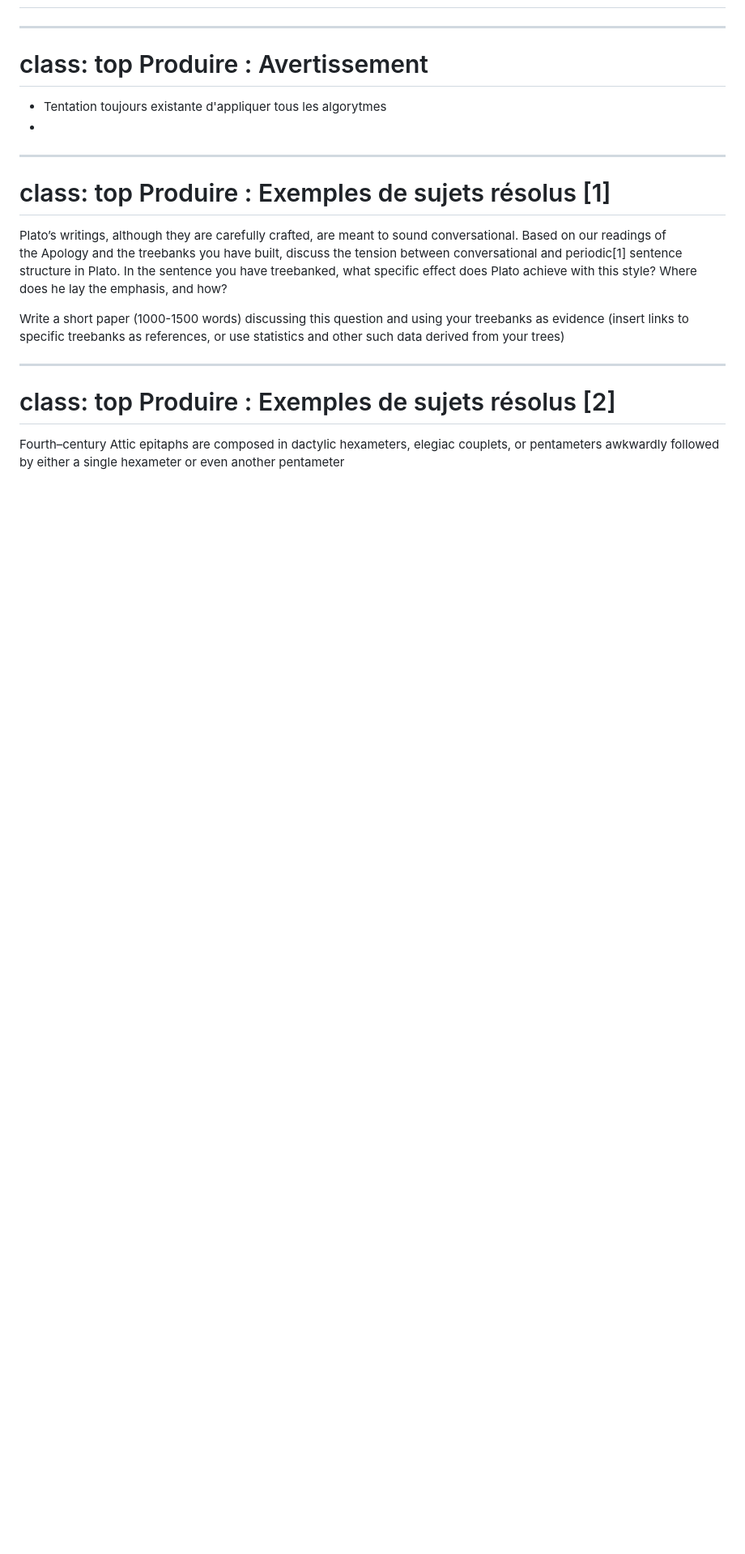
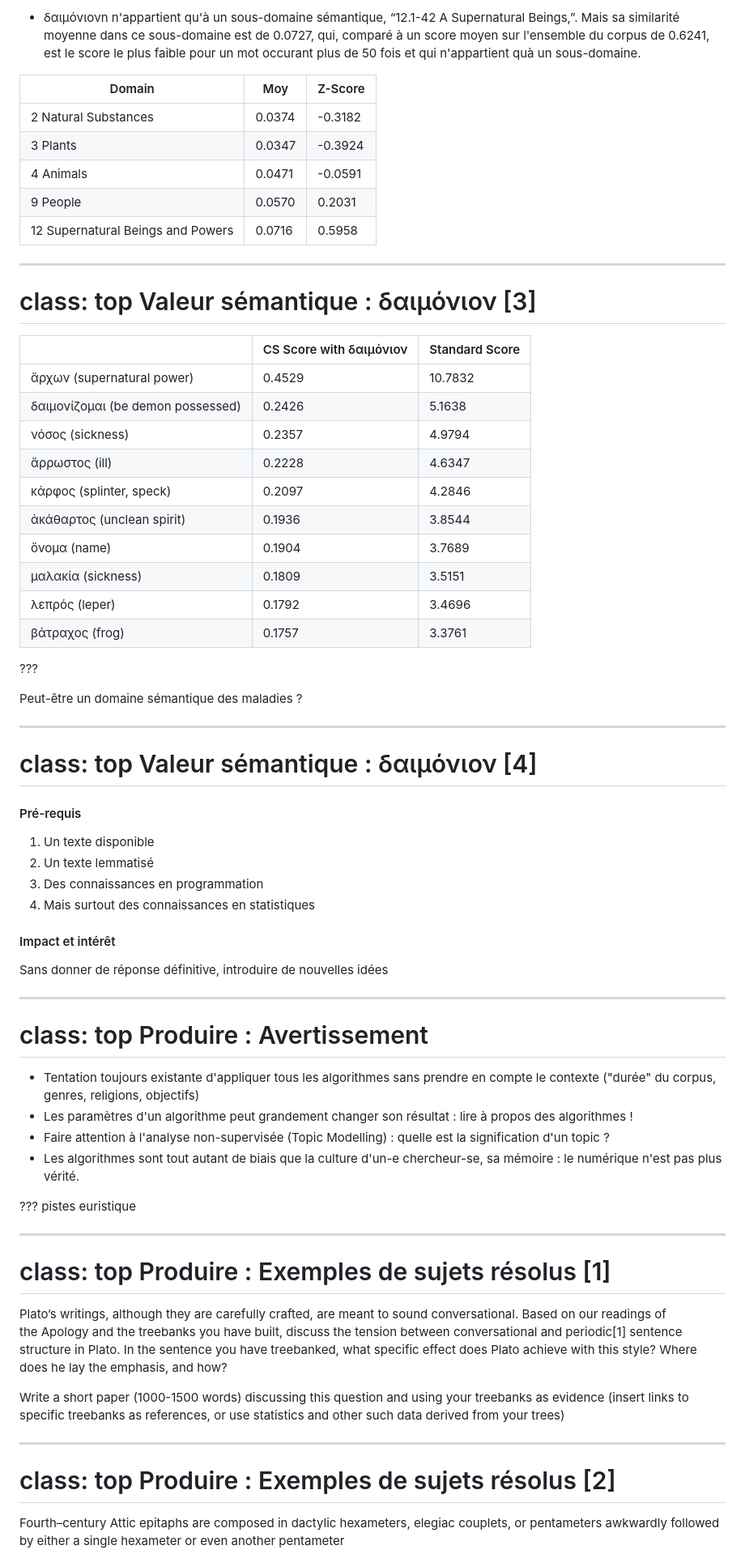
Before and after one commit to PonteIneptique/presentations, a Markdown page: 2017-04-10--Produire-des-donnees-avec-perseids/index.md, the part around the change printed below. Shown: that part at 81% size. GitHub-like rendering; blank space fills up the shorter version.

```diff
--- a/2017-04-10--Produire-des-donnees-avec-perseids/index.md
+++ b/2017-04-10--Produire-des-donnees-avec-perseids/index.md
@@ -1563,11 +1598,64 @@ Produire : Valeur sémantique : daimon
+- δαιμόνιονn n'appartient qu'à un sous-domaine sémantique, “12.1-42 A Supernatural Beings,”. Mais sa similarité moyenne dans ce sous-domaine est de 0.0727, qui, comparé à un score moyen sur l'ensemble du corpus de 0.6241, est le score le plus faible pour un mot occurant plus de 50 fois et qui n'appartient quà un sous-domaine.
+
+
+| Domain                            | Moy    | Z-Score  |
+| --------------------------------- | ------ | -------- |
+| 2 Natural Substances              | 0.0374 | -0.3182  |
+| 3 Plants                          | 0.0347 | -0.3924  |
+| 4 Animals                         | 0.0471 | -0.0591  |
+| 9 People                          | 0.0570 | 0.2031   |
+| 12 Supernatural Beings and Powers | 0.0716 | 0.5958   |
+
+---
+class: top
+Valeur sémantique : δαιμόνιον [3]
+=================================
+
+|                                     |  CS Score with δαιμόνιον  |   Standard Score |
+| ----------------------------------- | ------------------------- | ---------------- |
+| ἄρχων (supernatural power)          |          0.4529           |          10.7832 |
+| δαιμονίζομαι (be demon possessed)   |          0.2426           |           5.1638 |
+| νόσος (sickness)                    |          0.2357           |           4.9794 |
+| ἄρρωστος (ill)                      |          0.2228           |           4.6347 |
+| κάρφος (splinter, speck)            |          0.2097           |           4.2846 |
+| ἀκάθαρτος (unclean spirit)          |          0.1936           |           3.8544 |
+| ὄνομα (name)                        |          0.1904           |           3.7689 |
+| μαλακία (sickness)                  |          0.1809           |           3.5151 |
+| λεπρός (leper)                      |          0.1792           |           3.4696 |
+| βάτραχος (frog)                     |          0.1757           |           3.3761 |
+
+???
+
+Peut-être un domaine sémantique des maladies ?
+
+---
+class: top
+Valeur sémantique : δαιμόνιον [4]
+=================================
+
+#### Pré-requis
+
+1. Un texte disponible
+2. Un texte lemmatisé
+3. Des connaissances en programmation
+4. Mais surtout des connaissances en statistiques
+
+#### Impact et intérêt
+
+Sans donner de réponse définitive, introduire de nouvelles idées
 
 ---
 class: top
 Produire : Avertissement
 ========================
 
-- Tentation toujours existante d'appliquer tous les algorytmes
--
+- Tentation toujours existante d'appliquer tous les algorithmes sans prendre en compte le contexte ("durée" du corpus, genres, religions, objectifs)
+- Les paramètres d'un algorithme peut grandement changer son résultat : lire à propos des algorithmes !
+- Faire attention à l'analyse non-supervisée (Topic Modelling) : quelle est la signification d'un topic ?
+- Les algorithmes sont tout autant de biais que la culture d'un-e chercheur-se, sa mémoire : le numérique n'est pas plus vérité.
+
+???
+pistes euristique
 
 ---
 class: top
```
Also changed, not shown: other parts of 2017-04-10--Produire-des-donnees-avec-perseids/index.md (+38 -4 lines), 2017-04-10--Produire-des-donnees-avec-perseids/images/Louw-Nida800.jpg (added), 2017-04-10--Produire-des-donnees-avec-perseids/images/django-ajax.png (added), 2017-04-10--Produire-des-donnees-avec-perseids/images/form-api-drupal-8-form-and-ajax-14-638.jpg (added), 2 other files.
